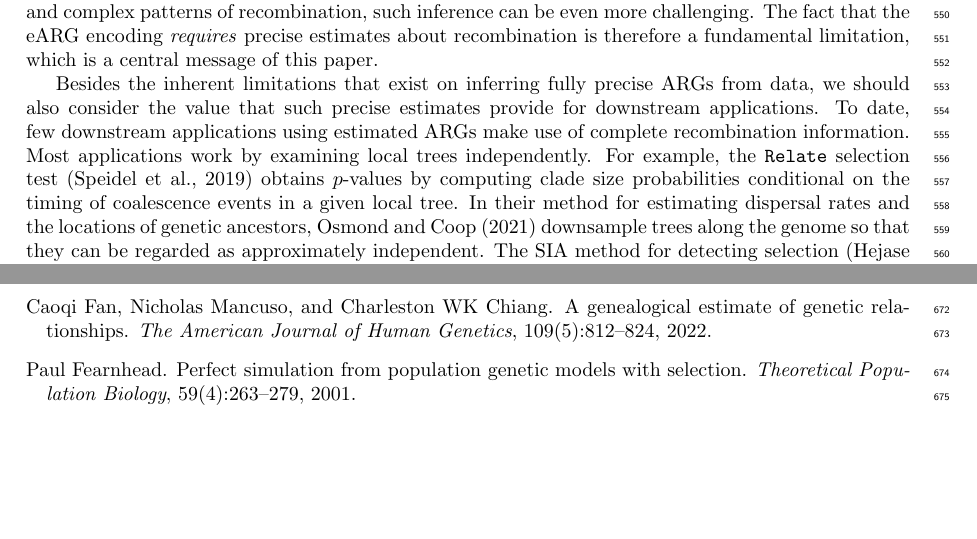
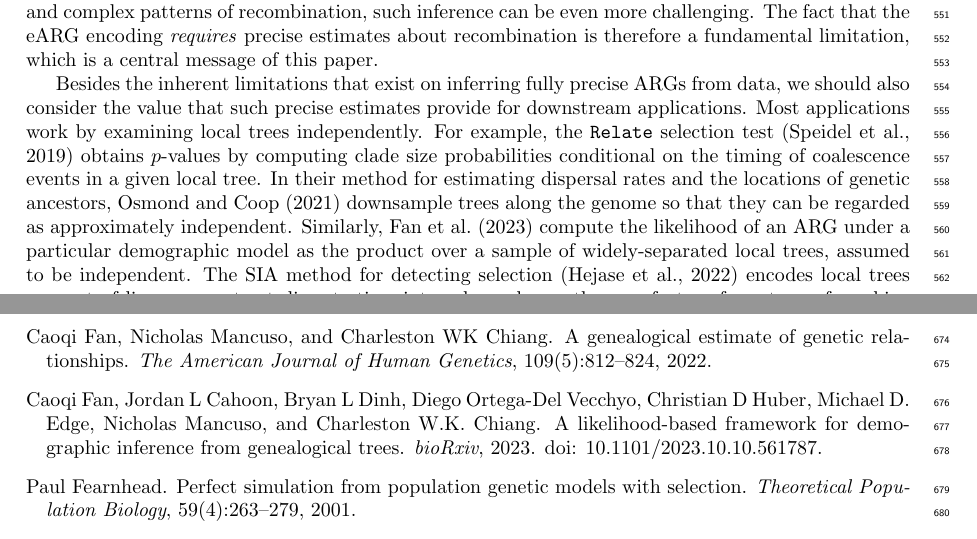
Before and after one commit to tskit-dev/what-is-an-arg-paper, a LaTeX paper (paper.tex, which reads paper.bib): two parts of pages 14 and 17 of 30, joined at a grey line, cut so that both start at the same text, the shorter picture padded with empty space. Compiled offline with pdfLaTeX.

Commit message:
Add Fan et al 2023
Closes  #389

```diff
--- a/paper.bib
+++ b/paper.bib
@@ -2040,0 +2045,8 @@ pages = {147--163},
+            Nicholas Mancuso and Charleston W.K. Chiang},
+    title = {A likelihood-based framework for demographic inference
+        from genealogical trees},
+    year = {2023},
+    doi = {10.1101/2023.10.10.561787},
+    publisher = {Cold Spring Harbor Laboratory},
+    journal = {bioRxiv}
+}
--- a/paper.tex
+++ b/paper.tex
@@ -1699,16 +1700,19 @@ Besides the inherent limitations that exist on inferring fully
 precise ARGs from data,
 we should also consider the value that such precise estimates provide
 for downstream applications.
-To date, few downstream applications using estimated ARGs
-make use of complete recombination information.
+% To date, few make use such detailed recombination information.
 Most applications work by examining local trees independently.
 For example, the \relate\ selection test~\citep{speidel2019method}
-obtains $p$-values by computing clade size probabilities conditional on the timing of coalescence events in a given local tree.
+obtains $p$-values by computing clade size probabilities conditional
+on the timing of coalescence events in a given local tree.
 In their method
 for estimating dispersal rates and the locations of genetic
 ancestors,
 \cite{osmond2021estimating} downsample trees along the genome
 so that they can be regarded as approximately independent.
+Similarly, \cite{fan2023likelihood} compute the likelihood
+of an ARG under a particular demographic model as the product
+over a sample of widely-separated local trees, assumed to be independent.
 The SIA method for detecting selection~\citep{hejase2022deep}
 encodes local trees as a set of lineage counts at discrete
 time intervals, and uses these as feature for a
```
Also changed, not shown: paper.bib (4 more changed lines), paper.tex (7 more changed lines).
